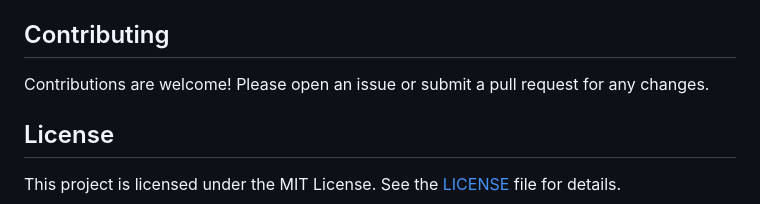
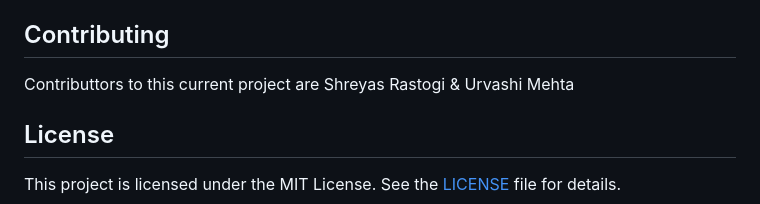
Before and after one commit to shreyasrastogi/AzureUserEntraIDApp, a Markdown page: README.md, the part around the change. GitHub-like rendering.

```diff
--- a/README.md
+++ b/README.md
@@ -77,7 +77,7 @@ To update the favicon, replace the `logo.png` file in the `wwwroot` directory an
 
 ## Contributing
 
-Contributions are welcome! Please open an issue or submit a pull request for any changes.
+Contributtors to this current project are Shreyas Rastogi & Urvashi Mehta
 
 ## License
 
```
